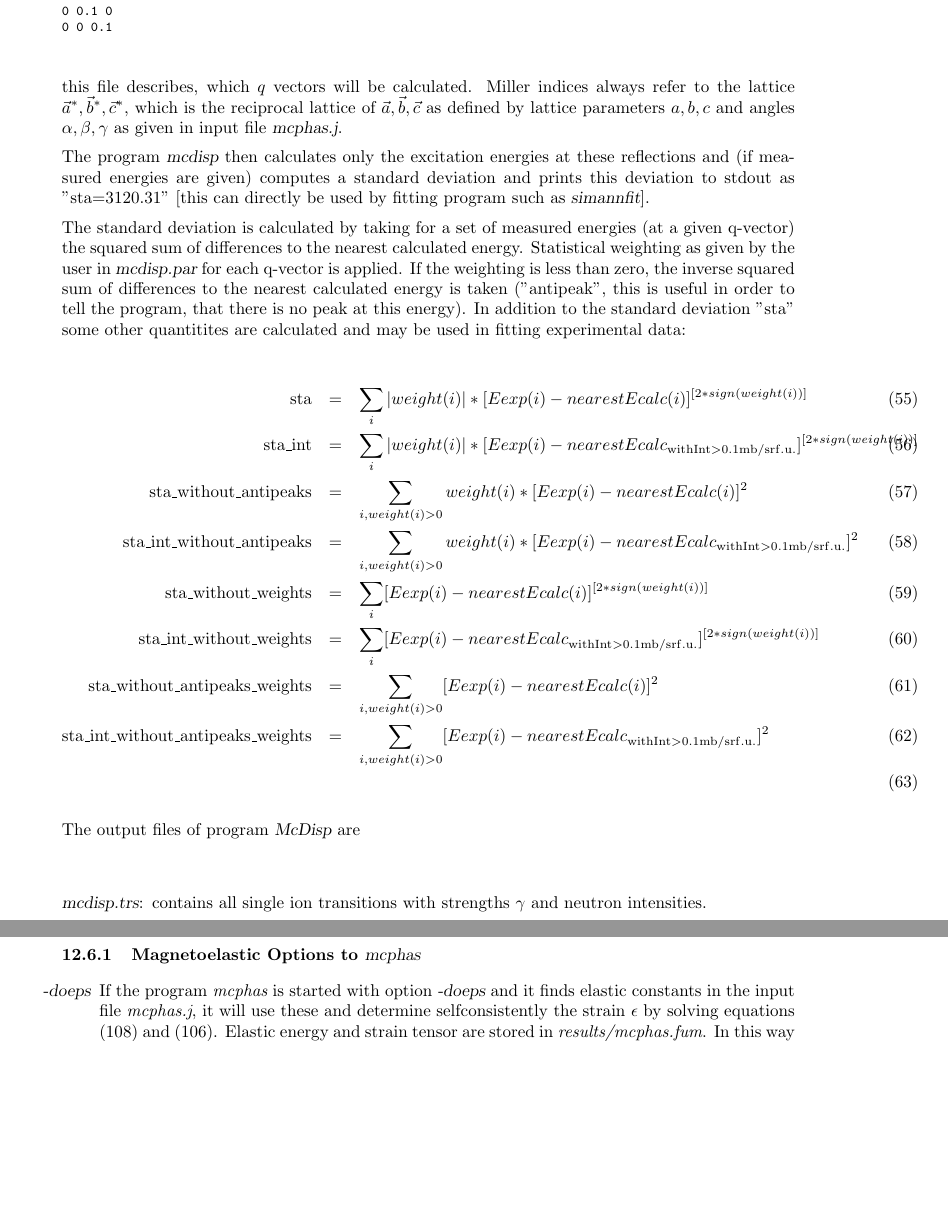
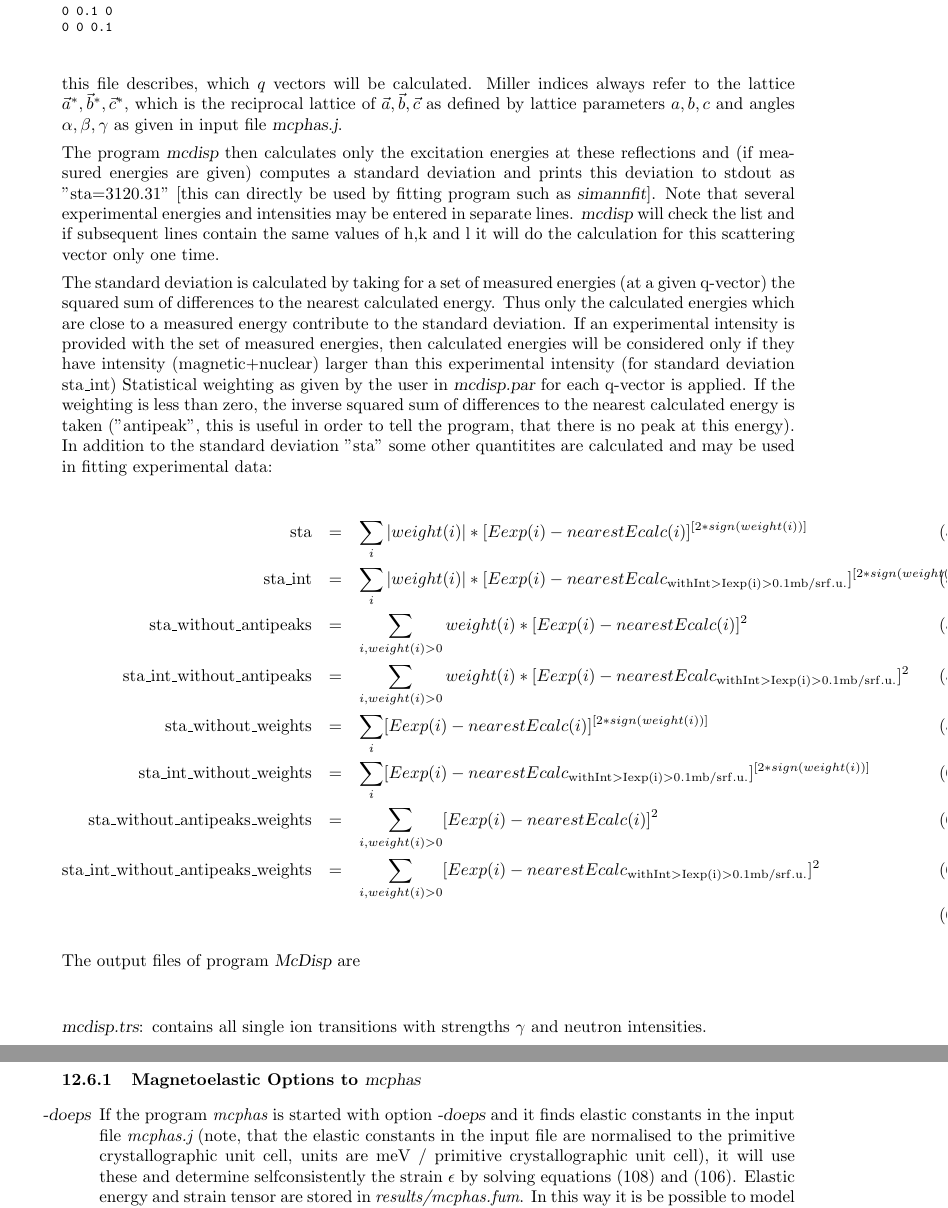
Before and after one commit to mcphase/source, a LaTeX document (doc/manual.tex, which reads doc/mcdisp.tex, doc/phonon.tex): two parts of pages 47 and 65 of 184, joined at a grey line, cut so that both start at the same text, the shorter picture padded with empty space. Compiled offline with pdfLaTeX.

Commit message:
bug fecalc -doeps for supercells fixed and bug for reading hkllist for doubled first hkl inimcdisp fixed

```diff
--- a/doc/mcdisp.tex
+++ b/doc/mcdisp.tex
@@ -261,11 +261,20 @@ the excitation energies at these reflections and (if measured
 energies are given) computes a standard deviation
 and prints
 this deviation to stdout as ''sta=3120.31'' [this can directly
-be used by fitting program such as {\prg simannfit\index{simannfit}}].
+be used by fitting program such as {\prg simannfit\index{simannfit}}]. Note that
+several experimental energies and intensities may be entered in separate lines.
+{\prg mcdisp\index{mcdisp}} will check the list and if subsequent lines contain
+the same values of h,k and l it will do the calculation for this scattering vector
+only one time.
 
 The standard deviation is calculated by taking for a set of measured energies (at a
 given q-vector) the squared sum of differences to the nearest
-calculated energy. Statistical weighting as given by the user in {\prg mcdisp.par}
+calculated energy. Thus only the calculated energies which are close to a
+measured energy contribute to the standard deviation.
+If an experimental intensity is provided with the set of measured energies,
+then calculated energies will be considered only if they have intensity (magnetic+nuclear)
+larger than this experimental intensity (for standard deviation sta\_int)
+Statistical weighting as given by the user in {\prg mcdisp.par}
 for each q-vector is applied. If the weighting is less than zero, the
 inverse squared sum of differences to the nearest
 calculated energy is taken (''antipeak'', this is useful in order to
@@ -276,16 +285,16 @@ may be used in fitting experimental data:
 \begin{eqnarray}
 {\rm sta}                              & =& \sum_i |weight(i)|*[Eexp(i) - nearestEcalc(i)]^{[2*sign(weight(i))]}\\
 {\rm sta\_int   }                       & = &\sum_i |weight(i)|*[Eexp(i) - nearestEcalc_{\rm with %%@
-Int>0.1mb/srf.u.}]^{[2*sign(weight(i))]}\\
+Int>Iexp(i)>0.1mb/srf.u.}]^{[2*sign(weight(i))]}\\
 {\rm sta\_without\_antipeaks }           & =& \sum_{i, weight(i)>0}  weight(i)*[Eexp(i) - nearestEcalc(i)]^2\\
 {\rm sta\_int\_without\_antipeaks }       & =&\sum_{i,weight(i)>0}  weight(i)*[Eexp(i) - nearestEcalc_{\rm with %%@
-Int>0.1mb/srf.u.}]^2\\
+Int>Iexp(i)>0.1mb/srf.u.}]^2\\
 {\rm sta\_without\_weights }              &=& \sum_i [Eexp(i) - nearestEcalc(i)]^{[2*sign(weight(i))]}\\
 {\rm sta\_int\_without\_weights}          & =&\sum_i [Eexp(i) - nearestEcalc_{\rm with %%@
-Int>0.1mb/srf.u.}]^{[2*sign(weight(i))]}\\
+Int>Iexp(i)>0.1mb/srf.u.}]^{[2*sign(weight(i))]}\\
 {\rm sta\_without\_antipeaks\_weights}    & = &\sum_{i, weight(i)>0}[Eexp(i) - nearestEcalc(i)]^2\\
 {\rm sta\_int\_without\_antipeaks\_weights}& =& \sum_{i, weight(i)>0} [Eexp(i) - nearestEcalc_{\rm with %%@
-Int>0.1mb/srf.u.}]^2\\
+Int>Iexp(i)>0.1mb/srf.u.}]^2\\
 \end{eqnarray}
 
 
--- a/doc/phonon.tex
+++ b/doc/phonon.tex
@@ -677,7 +677,9 @@ the magnetoelastic parameters $G_{\rm cfph}$ and $\Gamma_{\rm cfph}$.
 \begin{itemize}
 \item[{\prg -doeps}]
 If the program {\em mcphas} is started with option {\prg -doeps}
-and it finds elastic constants in the input file {\em mcphas.j}, it
+and it finds elastic constants in the input file {\em mcphas.j} (note, that the elastic constants
+in the input file are normalised to the primitive crystallographic unit cell, units are
+meV / primitive crystallographic unit cell), it
  will use these and determine selfconsistently the strain $\epsilon$ by solving equations
 (\ref{zeroeps}) and (\ref{Htot}). Elastic energy and strain tensor are stored in {\em results/mcphas.fum}.
  In this way it is be possible to model Jahn Teller transitions,
```
Also changed, not shown: doc/additional_programs.tex (+9 -1 lines), Makefile, doc/phonon.tex (2 more changed lines), 4 other files.
